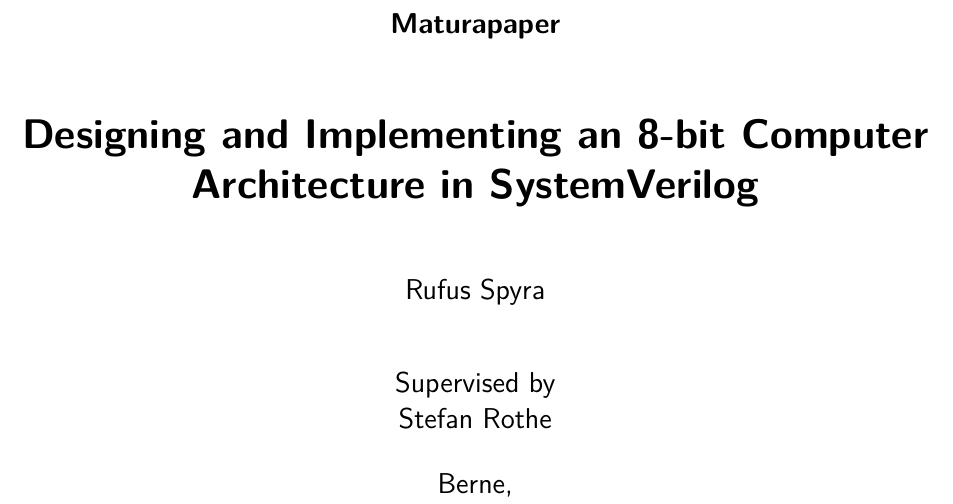
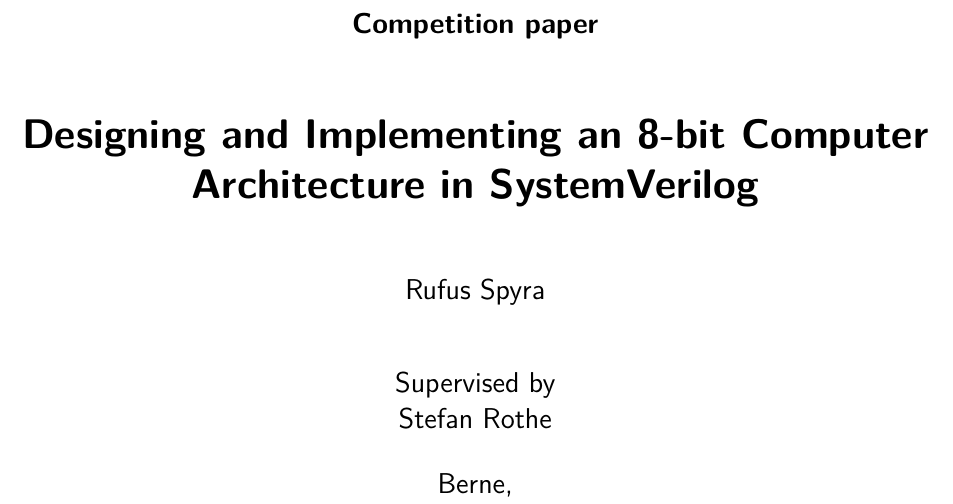
Before and after one commit to strau0106/ma, a LaTeX thesis (paper/submission.tex): part of page 1 of 40, cut at the place of the change. Compiled offline with XeLaTeX.

Commit message:
paper: Change title to competition paper for sjf.

```diff
--- a/paper/submission.tex
+++ b/paper/submission.tex
@@ -5,7 +5,7 @@
 \KOMAoption{DIV}{15}
 
 % Text auf Titelseite festlegen
-\subject{Maturapaper}
+\subject{Competition paper}
 \title{Designing and Implementing an 8-bit Computer Architecture in SystemVerilog}
 \author{Rufus Spyra\vspace{1cm}\\
 Supervised by \\
@@ -30,7 +30,7 @@
 
 
 % selbst definierte Kopf- und Fusszeile
-\lohead{Matura paper}
+\lohead{Competition paper}
 %\rohead{\input{jobid}, \input{gitbranch.tex}@\input{githash}}
 \rohead{Rufus Spyra}
 \cofoot{\thepage}
```
